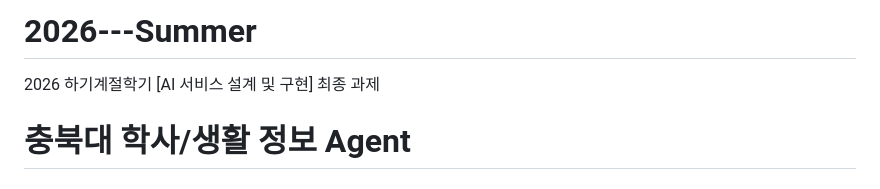
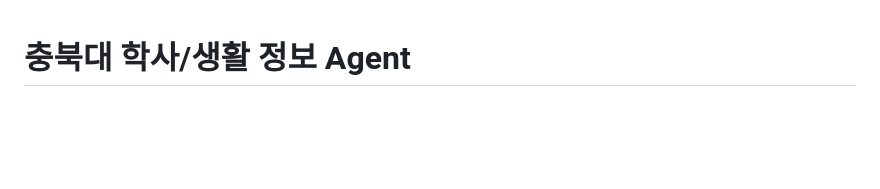
Before and after one commit to S-ydn/2026---Summer, a Markdown page: README.md, the part around the change. Drawn GitHub-style; blank space fills up the shorter version.

Commit message:
Update README to reflect current project focus
Removed outdated project title and description.

```diff
--- a/README.md
+++ b/README.md
@@ -1,6 +1,3 @@
-# 2026---Summer
-2026 하기계절학기 [AI 서비스 설계 및 구현] 최종 과제
-
 # 충북대 학사/생활 정보 Agent
 
 ## 1. 서비스 소개 및 사용 시나리오
```
